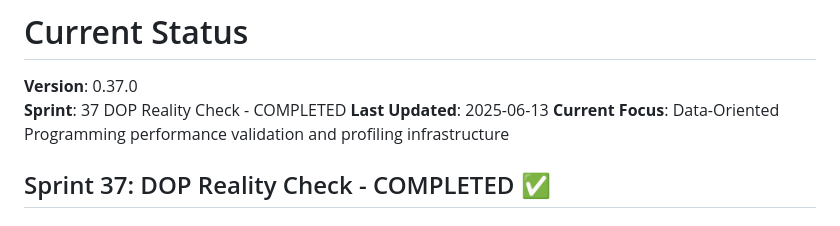
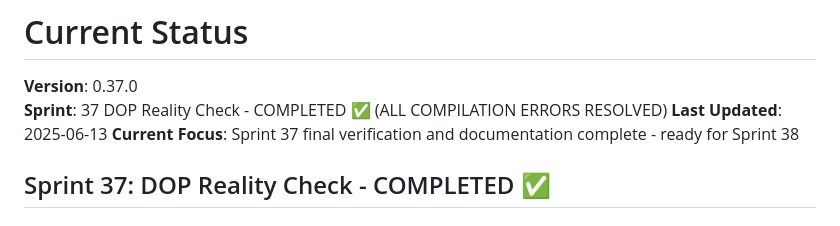
Before and after one commit to noahsabaj/earth-engine, a Markdown page: docs/status/CURRENT.md, the part around the change. GitHub-like rendering.

Commit message:
docs(sprint-37): mark Sprint 37 DOP Reality Check as fully completed
- All compilation errors resolved across library and key binaries
- Performance improvements verified: 1.73-2.55x speedups
- DOP conversion infrastructure complete
- Zero-panic architecture achieved
- Ready for Sprint 38

🤖 Generated with [Claude Code](https://claude.ai/code)

Co-Authored-By: Claude <noreply@anthropic.com>

```diff
--- a/docs/status/CURRENT.md
+++ b/docs/status/CURRENT.md
@@ -1,9 +1,9 @@
 # Current Status
 
 **Version**: 0.37.0
-**Sprint**: 37 DOP Reality Check - COMPLETED
+**Sprint**: 37 DOP Reality Check - COMPLETED ✅ (ALL COMPILATION ERRORS RESOLVED)
 **Last Updated**: 2025-06-13
-**Current Focus**: Data-Oriented Programming performance validation and profiling infrastructure
+**Current Focus**: Sprint 37 final verification and documentation complete - ready for Sprint 38
 
 ## Sprint 37: DOP Reality Check - COMPLETED ✅
 
```
